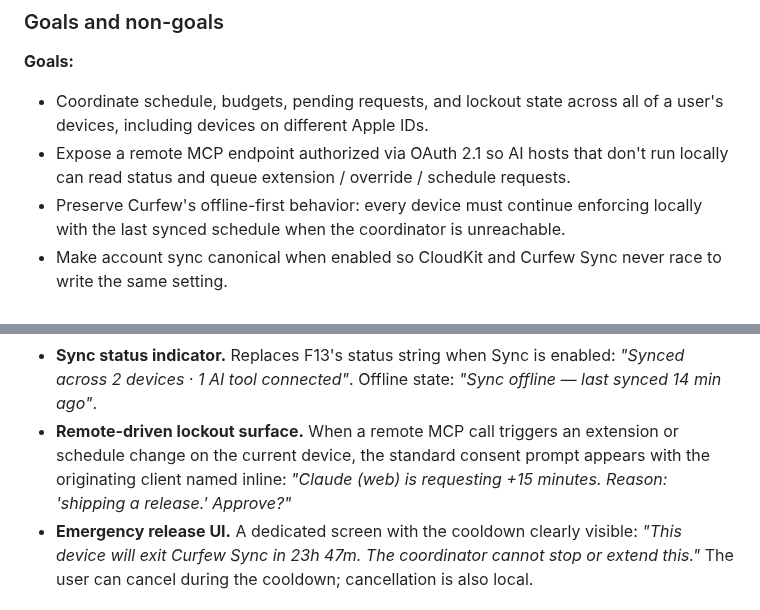
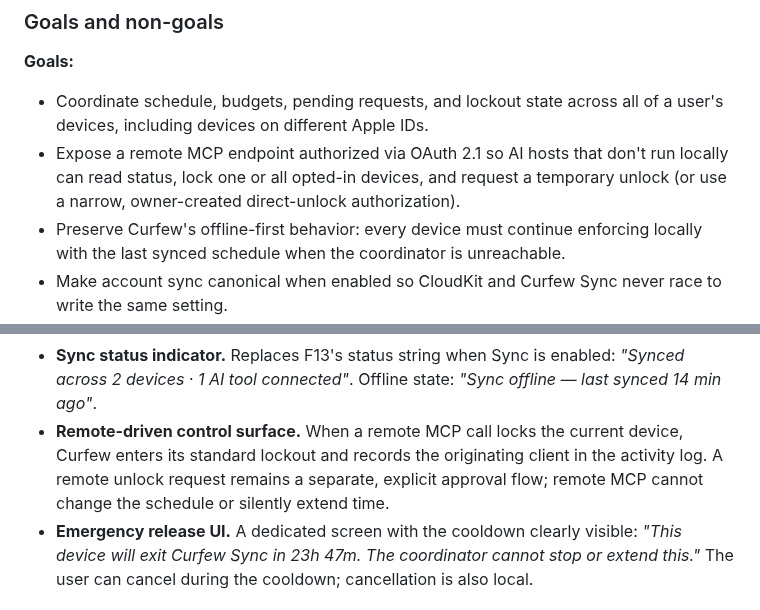
Before and after one commit to TheHypertextStudio/curfew, a Markdown page: Documentation/curfew-sync.md, 2 parts joined by grey strips. GitHub-like rendering.

Commit message:
docs(sync): distinguish remote MCP controls
Co-authored-by: Codex <noreply@openai.com>

```diff
--- a/Documentation/curfew-sync.md
+++ b/Documentation/curfew-sync.md
@@ -21,7 +21,7 @@ account to control another person's device.
 **Goals:**
 
 - Coordinate schedule, budgets, pending requests, and lockout state across all of a user's devices, including devices on different Apple IDs.
-- Expose a remote MCP endpoint authorized via OAuth 2.1 so AI hosts that don't run locally can read status and queue extension / override / schedule requests.
+- Expose a remote MCP endpoint authorized via OAuth 2.1 so AI hosts that don't run locally can read status, lock one or all opted-in devices, and request a temporary unlock (or use a narrow, owner-created direct-unlock authorization).
 - Preserve Curfew's offline-first behavior: every device must continue enforcing locally with the last synced schedule when the coordinator is unreachable.
 - Make account sync canonical when enabled so CloudKit and Curfew Sync never
   race to write the same setting.
@@ -234,7 +234,7 @@ This protects against two distinct threats: account compromise leading to indefi
 - **Devices panel.** Lists all enrolled devices with last-seen time, active-state pill from F15, and a per-device "Remove" action.
 - **Connected AI tools panel.** Lists every OAuth client (one row per token grant), with the granted scopes, last-used timestamp, and a "Revoke" button. New connections appear here within seconds of the OAuth flow completing.
 - **Sync status indicator.** Replaces F13's status string when Sync is enabled: *"Synced across 2 devices · 1 AI tool connected"*. Offline state: *"Sync offline — last synced 14 min ago"*.
-- **Remote-driven lockout surface.** When a remote MCP call triggers an extension or schedule change on the current device, the standard consent prompt appears with the originating client named inline: *"Claude (web) is requesting +15 minutes. Reason: 'shipping a release.' Approve?"*
+- **Remote-driven control surface.** When a remote MCP call locks the current device, Curfew enters its standard lockout and records the originating client in the activity log. A remote unlock request remains a separate, explicit approval flow; remote MCP cannot change the schedule or silently extend time.
 - **Emergency release UI.** A dedicated screen with the cooldown clearly visible: *"This device will exit Curfew Sync in 23h 47m. The coordinator cannot stop or extend this."* The user can cancel during the cooldown; cancellation is also local.
 
 ### Security & Privacy
```
